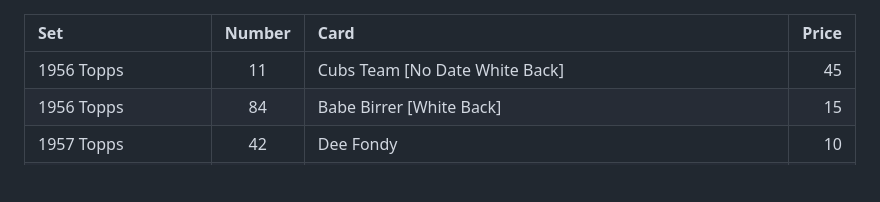
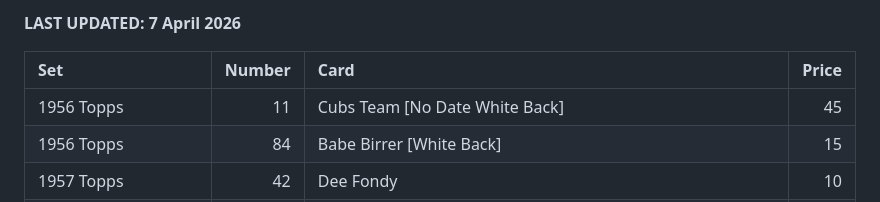
Before and after one commit to zpneal/vintage_baseball_cards, a Markdown page: contents/inventory.md, the part around the change. GitHub-like rendering; blank space fills up the shorter version.

```diff
--- a/contents/inventory.md
+++ b/contents/inventory.md
@@ -1,7 +1,8 @@
+**LAST UPDATED: 7 April 2026**
 
 
 |Set                     | Number|Card                                                                      | Price|
-|:-----------------------|:------:|:-------------------------------------------------------------------------|-----:|
+|:-----------------------|------:|:-------------------------------------------------------------------------|-----:|
 |1956 Topps              |     11|Cubs Team [No Date  White Back]                                           |    45|
 |1956 Topps              |     84|Babe Birrer [White Back]                                                  |    15|
 |1957 Topps              |     42|Dee Fondy                                                                 |    10|
```
